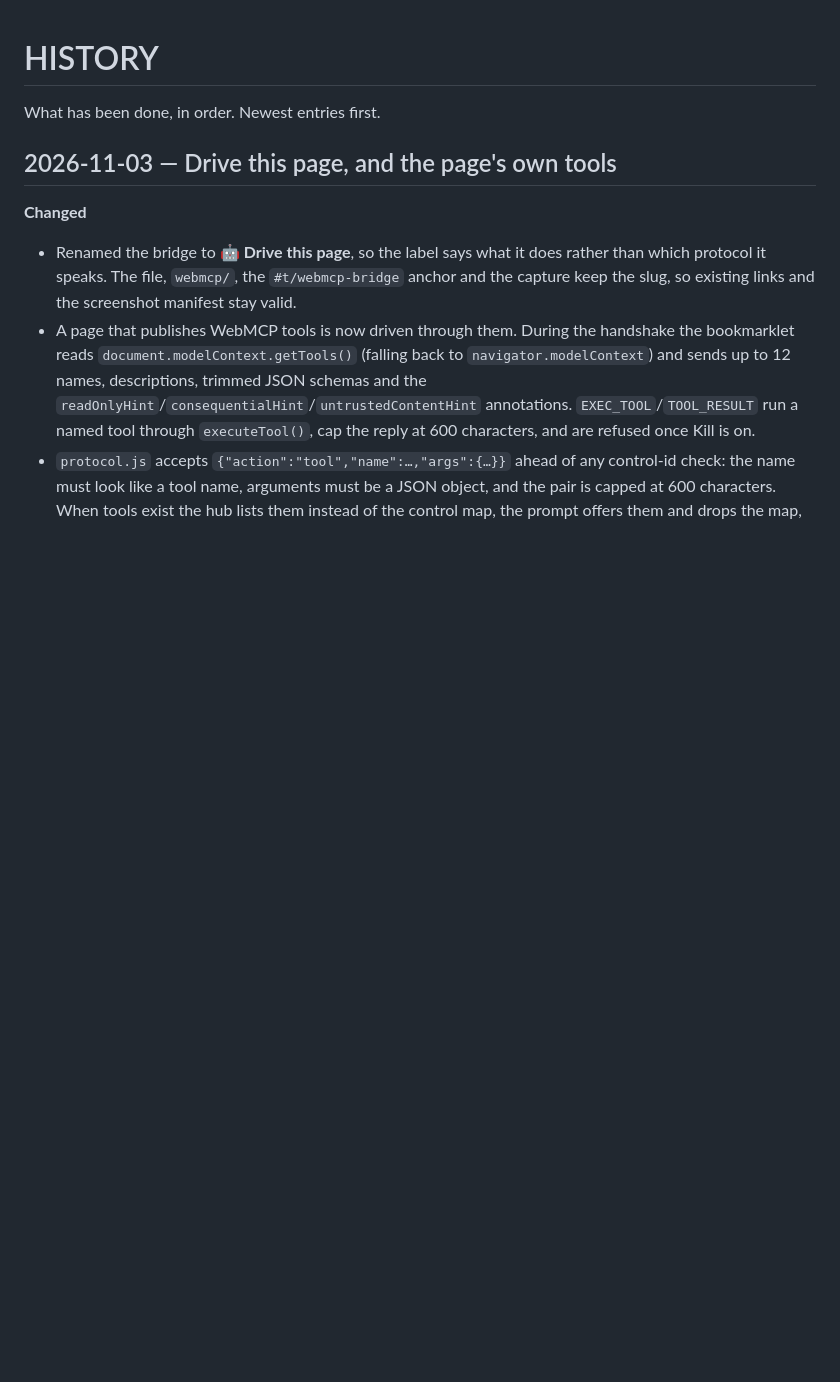
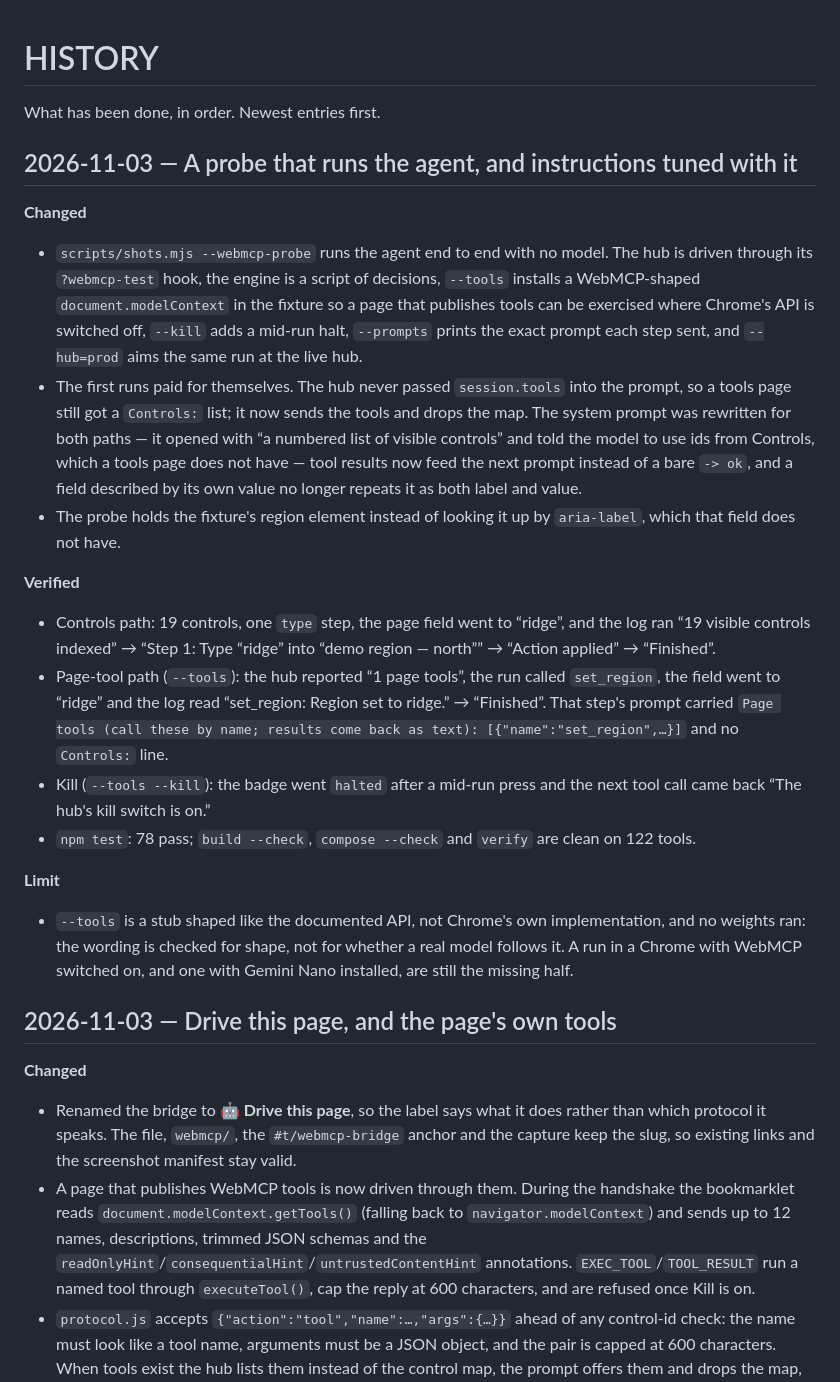
Before and after one commit to Spuds0588/Bookmarklet-Library, a Markdown page: HISTORY.md, the part around the change. Rendered like a GitHub page; blank space fills up the shorter version.

Commit message:
Record the probe and the instructions it tuned
The probe shipped without its history entry because the first two edits were
malformed. This records the harness, the two bugs its runs found in the hub
and the prompt, and the runs that checked each path.

🤖 Generated with Codebuff
Co-Authored-By: Codebuff <noreply@codebuff.com>

```diff
--- a/HISTORY.md
+++ b/HISTORY.md
@@ -1,6 +1,25 @@
 # HISTORY
 
 What has been done, in order. Newest entries first.
+
+## 2026-11-03 — A probe that runs the agent, and instructions tuned with it
+
+**Changed**
+
+- `scripts/shots.mjs --webmcp-probe` runs the agent end to end with no model. The hub is driven through its `?webmcp-test` hook, the engine is a script of decisions, `--tools` installs a WebMCP-shaped `document.modelContext` in the fixture so a page that publishes tools can be exercised where Chrome's API is switched off, `--kill` adds a mid-run halt, `--prompts` prints the exact prompt each step sent, and `--hub=prod` aims the same run at the live hub.
+- The first runs paid for themselves. The hub never passed `session.tools` into the prompt, so a tools page still got a `Controls:` list; it now sends the tools and drops the map. The system prompt was rewritten for both paths — it opened with “a numbered list of visible controls” and told the model to use ids from Controls, which a tools page does not have — tool results now feed the next prompt instead of a bare `-> ok`, and a field described by its own value no longer repeats it as both label and value.
+- The probe holds the fixture's region element instead of looking it up by `aria-label`, which that field does not have.
+
+**Verified**
+
+- Controls path: 19 controls, one `type` step, the page field went to “ridge”, and the log ran “19 visible controls indexed” → “Step 1: Type “ridge” into “demo region — north”” → “Action applied” → “Finished”.
+- Page-tool path (`--tools`): the hub reported “1 page tools”, the run called `set_region`, the field went to “ridge” and the log read “set_region: Region set to ridge.” → “Finished”. That step's prompt carried `Page tools (call these by name; results come back as text): [{"name":"set_region",…}]` and no `Controls:` line.
+- Kill (`--tools --kill`): the badge went `halted` after a mid-run press and the next tool call came back “The hub's kill switch is on.”
+- `npm test`: 78 pass; `build --check`, `compose --check` and `verify` are clean on 122 tools.
+
+**Limit**
+
+- `--tools` is a stub shaped like the documented API, not Chrome's own implementation, and no weights ran: the wording is checked for shape, not for whether a real model follows it. A run in a Chrome with WebMCP switched on, and one with Gemini Nano installed, are still the missing half.
 
 ## 2026-11-03 — Drive this page, and the page's own tools
 
```
